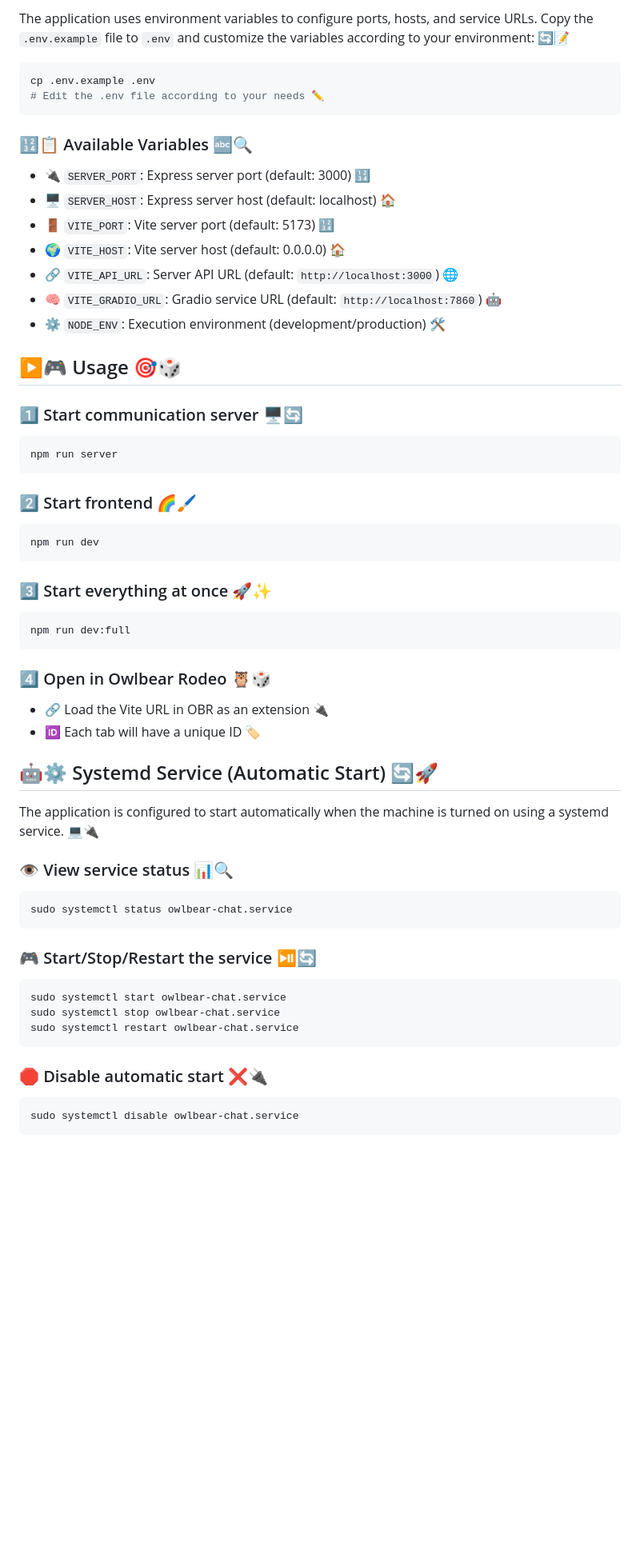
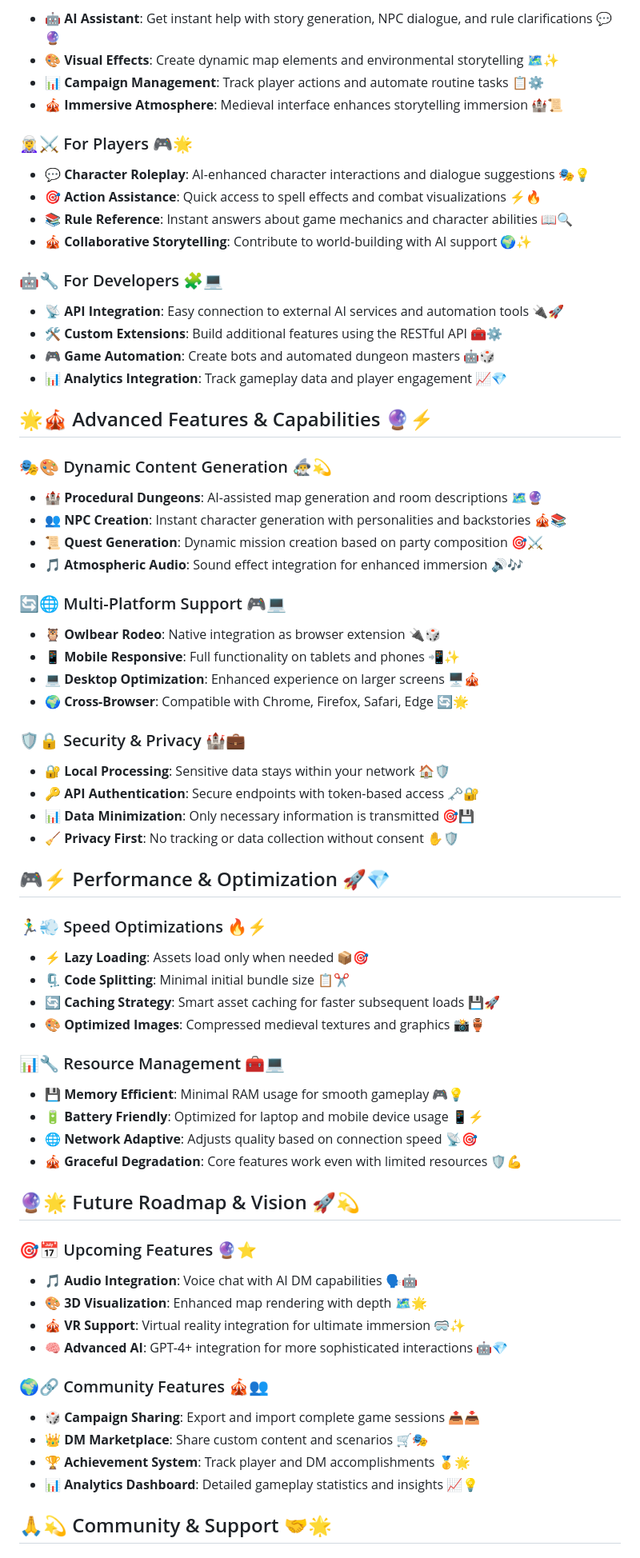
Before and after one commit to Agamador/OwlBear-llm-chat, a Markdown page: README.md, the part around one of its changes. Shown at 80% size. Drawn GitHub-style; blank space fills up the shorter version.

Commit message:
feat: revamp README to enhance clarity and detail about OBR Chat features and functionalities

````diff
--- a/README.md
+++ b/README.md
@@ -18,69 +137,77 @@ npm install
 
-The application uses environment variables to configure ports, hosts, and service URLs. Copy the `.env.example` file to `.env` and customize the variables according to your environment: 🔄📝
+- 🤖 **AI Assistant**: Get instant help with story generation, NPC dialogue, and rule clarifications 💬🔮
+- 🎨 **Visual Effects**: Create dynamic map elements and environmental storytelling 🗺️✨
+- 📊 **Campaign Management**: Track player actions and automate routine tasks 📋⚙️
+- 🎪 **Immersive Atmosphere**: Medieval interface enhances storytelling immersion 🏰📜
 
-```bash
-cp .env.example .env
-# Edit the .env file according to your needs ✏️
-```
+### 🧝‍♀️⚔️ For Players 🎮🌟
 
-### 🔢📋 Available Variables 🔤🔍
+- 💬 **Character Roleplay**: AI-enhanced character interactions and dialogue suggestions 🎭💡
+- 🎯 **Action Assistance**: Quick access to spell effects and combat visualizations ⚡🔥
+- 📚 **Rule Reference**: Instant answers about game mechanics and character abilities 📖🔍
+- 🎪 **Collaborative Storytelling**: Contribute to world-building with AI support 🌍✨
 
--   🔌 `SERVER_PORT`: Express server port (default: 3000) 🔢
--   🖥️ `SERVER_HOST`: Express server host (default: localhost) 🏠
--   🚪 `VITE_PORT`: Vite server port (default: 5173) 🔢
--   🌍 `VITE_HOST`: Vite server host (default: 0.0.0.0) 🏠
--   🔗 `VITE_API_URL`: Server API URL (default: `http://localhost:3000`) 🌐
--   🧠 `VITE_GRADIO_URL`: Gradio service URL (default: `http://localhost:7860`) 🤖
--   ⚙️ `NODE_ENV`: Execution environment (development/production) 🛠️
+### 🤖🔧 For Developers 🧩💻
 
-## ▶️🎮 Usage 🎯🎲
+- 📡 **API Integration**: Easy connection to external AI services and automation tools 🔌🚀
+- 🛠️ **Custom Extensions**: Build additional features using the RESTful API 🧰⚙️
+- 🎮 **Game Automation**: Create bots and automated dungeon masters 🤖🎲
+- 📊 **Analytics Integration**: Track gameplay data and player engagement 📈💎
 
-### 1️⃣ Start communication server 🖥️🔄
-```bash
-npm run server
-```
+## 🌟🎪 Advanced Features & Capabilities 🔮⚡
 
+### 🎭🎨 Dynamic Content Generation 🧙‍♂️💫
 
-### 2️⃣ Start frontend 🌈🖌️
-```bash
-npm run dev
-```
+- 🏰 **Procedural Dungeons**: AI-assisted map generation and room descriptions 🗺️🔮
+- 👥 **NPC Creation**: Instant character generation with personalities and backstories 🎪📚
+- 📜 **Quest Generation**: Dynamic mission creation based on party composition 🎯⚔️
+- 🎵 **Atmospheric Audio**: Sound effect integration for enhanced immersion 🔊🎶
 
+### 🔄🌐 Multi-Platform Support 🎮💻
 
-### 3️⃣ Start everything at once 🚀✨
-```bash
-npm run dev:full
-```
+- 🦉 **Owlbear Rodeo**: Native integration as browser extension 🔌🎲
+- 📱 **Mobile Responsive**: Full functionality on tablets and phones 📲✨
+- 💻 **Desktop Optimization**: Enhanced experience on larger screens 🖥️🎪
+- 🌍 **Cross-Browser**: Compatible with Chrome, Firefox, Safari, Edge 🔄🌟
 
+### 🛡️🔒 Security & Privacy 🏰💼
 
-### 4️⃣ Open in Owlbear Rodeo 🦉🎲
--   🔗 Load the Vite URL in OBR as an extension 🔌
--   🆔 Each tab will have a unique ID 🏷️
+- 🔐 **Local Processing**: Sensitive data stays within your network 🏠🛡️
+- 🔑 **API Authentication**: Secure endpoints with token-based access 🗝️🔐
+- 📊 **Data Minimization**: Only necessary information is transmitted 🎯💾
+- 🧹 **Privacy First**: No tracking or data collection without consent ✋🛡️
 
-## 🤖⚙️ Systemd Service (Automatic Start) 🔄🚀
+## 🎮⚡ Performance & Optimization 🚀💎
 
-The application is configured to start automatically when the machine is turned on using a systemd service. 💻🔌
+### 🏃‍♂️💨 Speed Optimizations 🔥⚡
 
-### 👁️ View service status 📊🔍
+- ⚡ **Lazy Loading**: Assets load only when needed 📦🎯
+- 🗜️ **Code Splitting**: Minimal initial bundle size 📋✂️
+- 🔄 **Caching Strategy**: Smart asset caching for faster subsequent loads 💾🚀
+- 🎨 **Optimized Images**: Compressed medieval textures and graphics 📸🏺
 
-```bash
-sudo systemctl status owlbear-chat.service
-```
+### 📊🔧 Resource Management 🧰💻
 
+- 💾 **Memory Efficient**: Minimal RAM usage for smooth gameplay 🎮💡
+- 🔋 **Battery Friendly**: Optimized for laptop and mobile device usage 📱⚡
+- 🌐 **Network Adaptive**: Adjusts quality based on connection speed 📡🎯
+- 🎪 **Graceful Degradation**: Core features work even with limited resources 🛡️💪
 
-### 🎮 Start/Stop/Restart the service ⏯️🔄
+## 🔮🌟 Future Roadmap & Vision 🚀💫
 
-```bash
-sudo systemctl start owlbear-chat.service
-sudo systemctl stop owlbear-chat.service
-sudo systemctl restart owlbear-chat.service
-```
+### 🎯📅 Upcoming Features 🔮⭐
 
+- 🎵 **Audio Integration**: Voice chat with AI DM capabilities 🗣️🤖
+- 🎨 **3D Visualization**: Enhanced map rendering with depth 🗺️🌟
+- 🎪 **VR Support**: Virtual reality integration for ultimate immersion 🥽✨
+- 🧠 **Advanced AI**: GPT-4+ integration for more sophisticated interactions 🤖💎
 
-### 🛑 Disable automatic start ❌🔌
+### 🌍🔗 Community Features 🎪👥
 
-```bash
-sudo systemctl disable owlbear-chat.service
-```
+- 🎲 **Campaign Sharing**: Export and import complete game sessions 📤📥
+- 👑 **DM Marketplace**: Share custom content and scenarios 🛒🎭
+- 🏆 **Achievement System**: Track player and DM accomplishments 🥇🌟
+- 📊 **Analytics Dashboard**: Detailed gameplay statistics and insights 📈💡
 
+## 🙏💫 Community & Support 🤝🌟
 
````
Also changed, not shown: other parts of README.md (+148 -271 lines).
